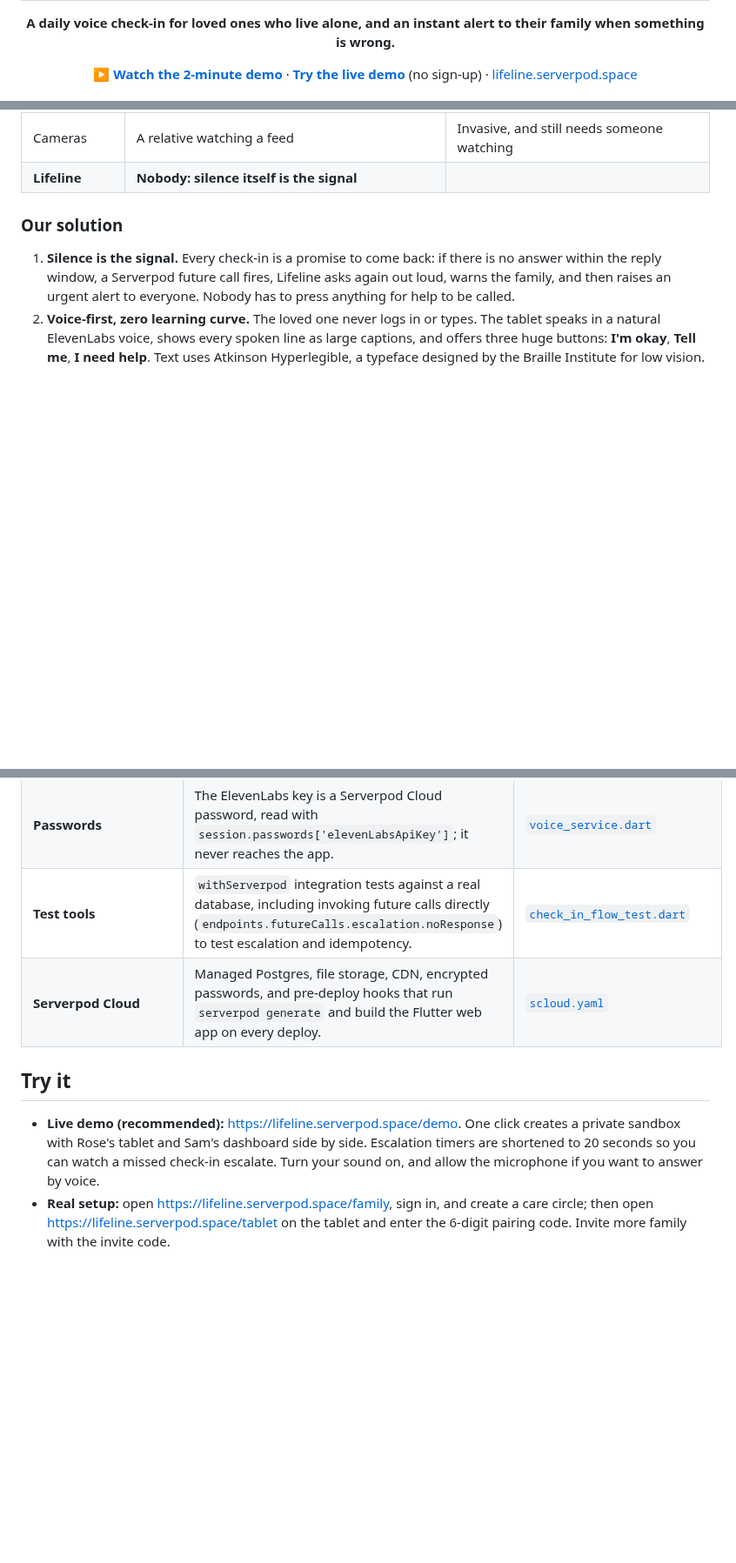
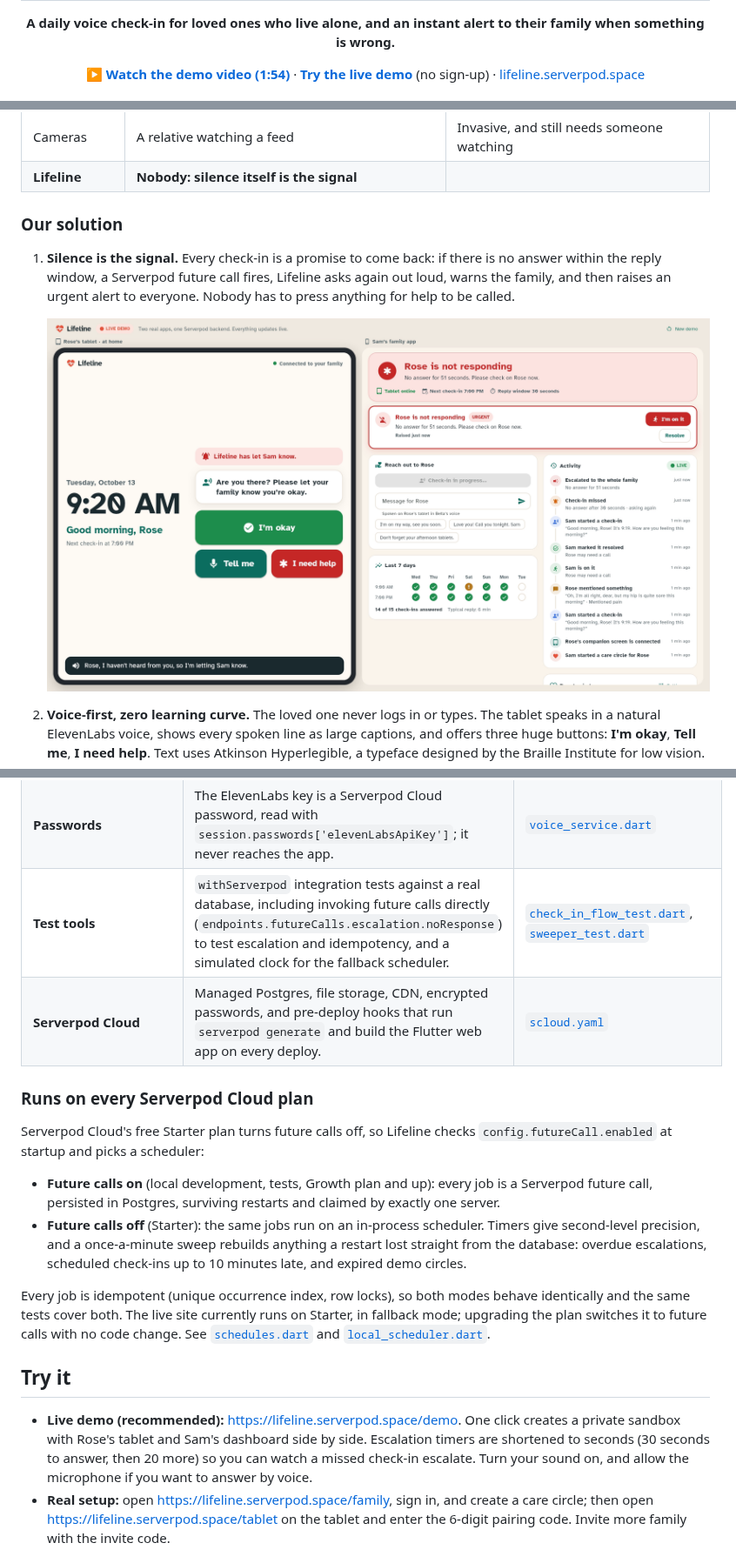
Before and after one commit to chinesepowered/hack-sp-lifeline, a Markdown page: README.md, 3 parts joined by grey strips. Shown at 87% size. Drawn GitHub-style; pictures changed too: docs/media/escalation.png (added); blank space fills up the shorter version.

Commit message:
Add the demo video, screenshots and final README
The demo video (1:54) is a screen recording of the real app against a
real Serverpod backend, with ElevenLabs narration, captions for YouTube,
and screenshots of a voice check-in and an escalation. The README now
covers how Lifeline runs on every Serverpod Cloud plan (future calls, or
the in-process fallback on Starter), the HTTP polling fallback for
networks that block WebSockets, and how the video was made.

Co-Authored-By: Claude Opus 5.5 <noreply@anthropic.com>
Claude-Session: https://claude.ai/code/session_01Fif5xcGRFVBnpQgXbchPMH

```diff
--- a/README.md
+++ b/README.md
@@ -9,7 +9,7 @@
 </p>
 
 <p align="center">
-  <a href="docs/media/lifeline-demo.mp4"><b>▶ Watch the 2-minute demo</b></a> ·
+  <a href="docs/media/lifeline-demo.mp4"><b>▶ Watch the demo video (1:54)</b></a> ·
   <a href="https://lifeline.serverpod.space/demo"><b>Try the live demo</b></a> (no sign-up) ·
   <a href="https://lifeline.serverpod.space">lifeline.serverpod.space</a>
 </p>
@@ -40,6 +40,9 @@ Today's options all depend on the wrong person acting at the wrong moment:
 ### Our solution
 
 1. **Silence is the signal.** Every check-in is a promise to come back: if there is no answer within the reply window, a Serverpod future call fires, Lifeline asks again out loud, warns the family, and then raises an urgent alert to everyone. Nobody has to press anything for help to be called.
+
+   ![No answer: the tablet has asked twice and told Rose her family is being alerted; Sam's dashboard shows an urgent "Rose is not responding" alert](docs/media/escalation.png)
+
 2. **Voice-first, zero learning curve.** The loved one never logs in or types. The tablet speaks in a natural ElevenLabs voice, shows every spoken line as large captions, and offers three huge buttons: **I'm okay**, **Tell me**, **I need help**. Text uses Atkinson Hyperlegible, a typeface designed by the Braille Institute for low vision.
 3. **Hears what a button can't.** "I'm fine, but my hip is quite sore" is transcribed by ElevenLabs Scribe and triaged by transparent, testable rules (fall, can't get up, chest pain, dizziness, low mood, missed medication...) into *OK*, *needs a call* or *urgent*, with the reasons shown to the family. No black box deciding whether Grandma needs help.
 4. **The whole family, coordinated.** Everyone in the care circle sees the same live status, countdown and history. **"I'm on it"** stops five relatives from panicking in parallel, and the tablet tells the loved one, in plain words, that someone is coming.
@@ -126,12 +129,21 @@ sequenceDiagram
 | **Web server (Relic)** | `FlutterRoute` serves the app with SPA fallback; a custom `VoiceRoute` serves `/voice/<sha256>.mp3` with `immutable` cache headers so the Serverpod Cloud CDN caches clips at the edge. | [`voice_route.dart`](lifeline_server/lib/src/voice/voice_route.dart) |
 | **Caching** | `session.caches.local` keeps hot clips in memory. | [`voice_service.dart`](lifeline_server/lib/src/voice/voice_service.dart) |
 | **Passwords** | The ElevenLabs key is a Serverpod Cloud password, read with `session.passwords['elevenLabsApiKey']`; it never reaches the app. | [`voice_service.dart`](lifeline_server/lib/src/voice/voice_service.dart) |
-| **Test tools** | `withServerpod` integration tests against a real database, including invoking future calls directly (`endpoints.futureCalls.escalation.noResponse`) to test escalation and idempotency. | [`check_in_flow_test.dart`](lifeline_server/test/integration/check_in_flow_test.dart) |
+| **Test tools** | `withServerpod` integration tests against a real database, including invoking future calls directly (`endpoints.futureCalls.escalation.noResponse`) to test escalation and idempotency, and a simulated clock for the fallback scheduler. | [`check_in_flow_test.dart`](lifeline_server/test/integration/check_in_flow_test.dart), [`sweeper_test.dart`](lifeline_server/test/integration/sweeper_test.dart) |
 | **Serverpod Cloud** | Managed Postgres, file storage, CDN, encrypted passwords, and pre-deploy hooks that run `serverpod generate` and build the Flutter web app on every deploy. | [`scloud.yaml`](lifeline_server/scloud.yaml) |
+
+### Runs on every Serverpod Cloud plan
+
+Serverpod Cloud's free Starter plan turns future calls off, so Lifeline checks `config.futureCall.enabled` at startup and picks a scheduler:
+
+- **Future calls on** (local development, tests, Growth plan and up): every job is a Serverpod future call, persisted in Postgres, surviving restarts and claimed by exactly one server.
+- **Future calls off** (Starter): the same jobs run on an in-process scheduler. Timers give second-level precision, and a once-a-minute sweep rebuilds anything a restart lost straight from the database: overdue escalations, scheduled check-ins up to 10 minutes late, and expired demo circles.
+
+Every job is idempotent (unique occurrence index, row locks), so both modes behave identically and the same tests cover both. The live site currently runs on Starter, in fallback mode; upgrading the plan switches it to future calls with no code change. See [`schedules.dart`](lifeline_server/lib/src/checkins/schedules.dart) and [`local_scheduler.dart`](lifeline_server/lib/src/checkins/local_scheduler.dart).
 
 ## Try it
 
-- **Live demo (recommended):** <https://lifeline.serverpod.space/demo>. One click creates a private sandbox with Rose's tablet and Sam's dashboard side by side. Escalation timers are shortened to 20 seconds so you can watch a missed check-in escalate. Turn your sound on, and allow the microphone if you want to answer by voice.
+- **Live demo (recommended):** <https://lifeline.serverpod.space/demo>. One click creates a private sandbox with Rose's tablet and Sam's dashboard side by side. Escalation timers are shortened to seconds (30 seconds to answer, then 20 more) so you can watch a missed check-in escalate. Turn your sound on, and allow the microphone if you want to answer by voice.
 - **Real setup:** open <https://lifeline.serverpod.space/family>, sign in, and create a care circle; then open <https://lifeline.serverpod.space/tablet> on the tablet and enter the 6-digit pairing code. Invite more family with the invite code.
 
 ## Run it locally
```
Also changed, not shown: other parts of README.md (+4 -2 lines), docs/media/hero.png (added), 2 other files.
